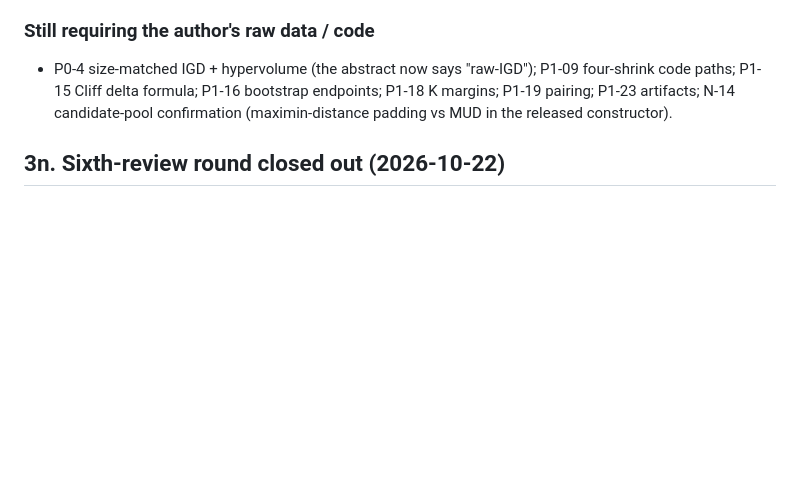
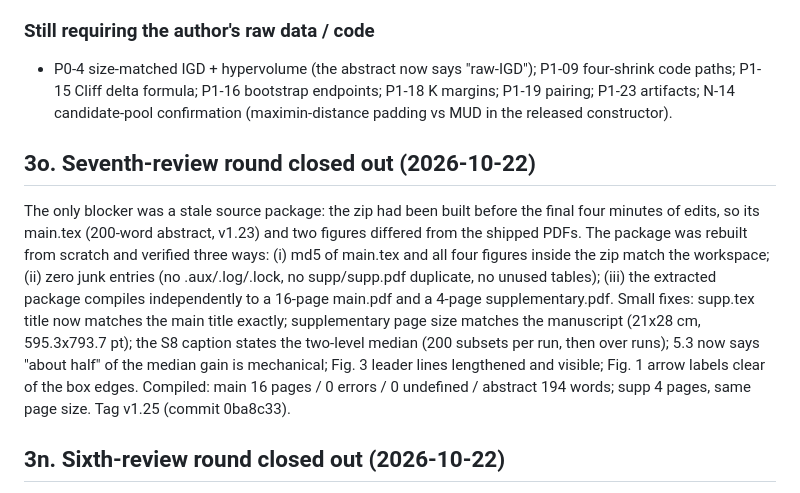
Before and after one commit to qingdi-miruisi/population-size-fidelity, a Markdown page: paper/SUBMISSION_CHECKLIST.md, the part around the change. Drawn GitHub-style; blank space fills up the shorter version.

Commit message:
checklist: record the seventh-round close-out (v1.25)

```diff
--- a/paper/SUBMISSION_CHECKLIST.md
+++ b/paper/SUBMISSION_CHECKLIST.md
@@ -295,6 +295,23 @@ plus three figure insertions. Disposition:
   P1-18 K margins; P1-19 pairing; P1-23 artifacts; N-14 candidate-pool confirmation
   (maximin-distance padding vs MUD in the released constructor).
 
+## 3o. Seventh-review round closed out (2026-10-22)
+
+The only blocker was a stale source package: the zip had been built before the
+final four minutes of edits, so its main.tex (200-word abstract, v1.23) and two
+figures differed from the shipped PDFs. The package was rebuilt from scratch
+and verified three ways: (i) md5 of main.tex and all four figures inside the
+zip match the workspace; (ii) zero junk entries (no .aux/.log/.lock, no
+supp/supp.pdf duplicate, no unused tables); (iii) the extracted package
+compiles independently to a 16-page main.pdf and a 4-page supplementary.pdf.
+Small fixes: supp.tex title now matches the main title exactly; supplementary
+page size matches the manuscript (21x28 cm, 595.3x793.7 pt); the S8 caption
+states the two-level median (200 subsets per run, then over runs); 5.3 now
+says "about half" of the median gain is mechanical; Fig. 3 leader lines
+lengthened and visible; Fig. 1 arrow labels clear of the box edges.
+Compiled: main 16 pages / 0 errors / 0 undefined / abstract 194 words; supp 4
+pages, same page size. Tag v1.25 (commit 0ba8c33).
+
 ## 3n. Sixth-review round closed out (2026-10-22)
 
 B1 fixed (the surviving-gain list now names LSMOP6 at five objectives, not
```
